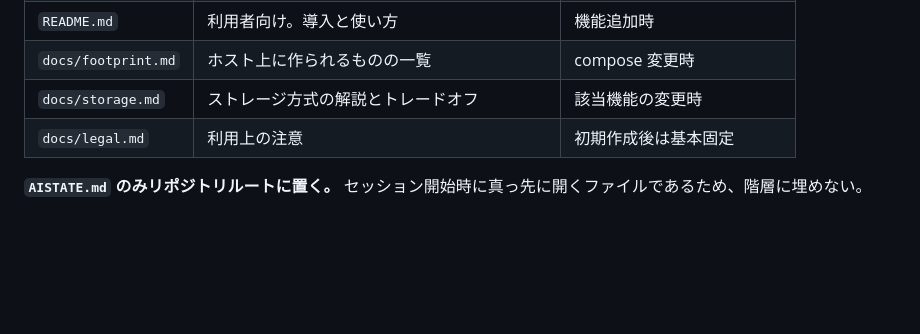
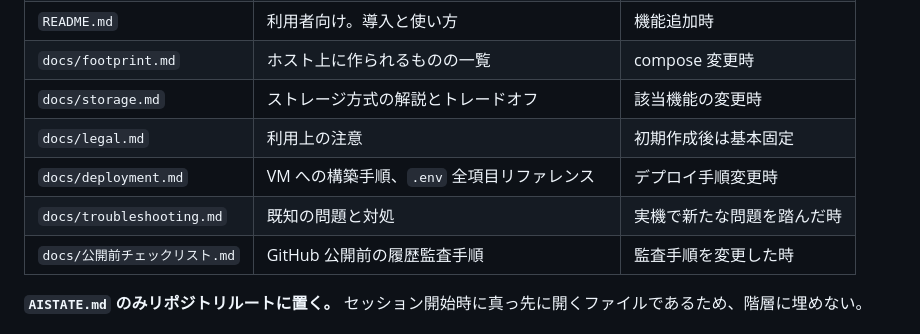
Before and after one commit to zawa356/sluicery, a Markdown page: CLAUDE.md, the part around the change. Drawn GitHub-style; blank space fills up the shorter version.

```diff
--- a/CLAUDE.md
+++ b/CLAUDE.md
@@ -27,6 +27,9 @@
 | `docs/footprint.md` | ホスト上に作られるものの一覧 | compose 変更時 |
 | `docs/storage.md` | ストレージ方式の解説とトレードオフ | 該当機能の変更時 |
 | `docs/legal.md` | 利用上の注意 | 初期作成後は基本固定 |
+| `docs/deployment.md` | VM への構築手順、`.env` 全項目リファレンス | デプロイ手順変更時 |
+| `docs/troubleshooting.md` | 既知の問題と対処 | 実機で新たな問題を踏んだ時 |
+| `docs/公開前チェックリスト.md` | GitHub 公開前の履歴監査手順 | 監査手順を変更した時 |
 
 **`AISTATE.md` のみリポジトリルートに置く。** セッション開始時に真っ先に開くファイルであるため、階層に埋めない。
 
```
Also changed, not shown: docs/deployment.md (added, +149 -0 lines).
